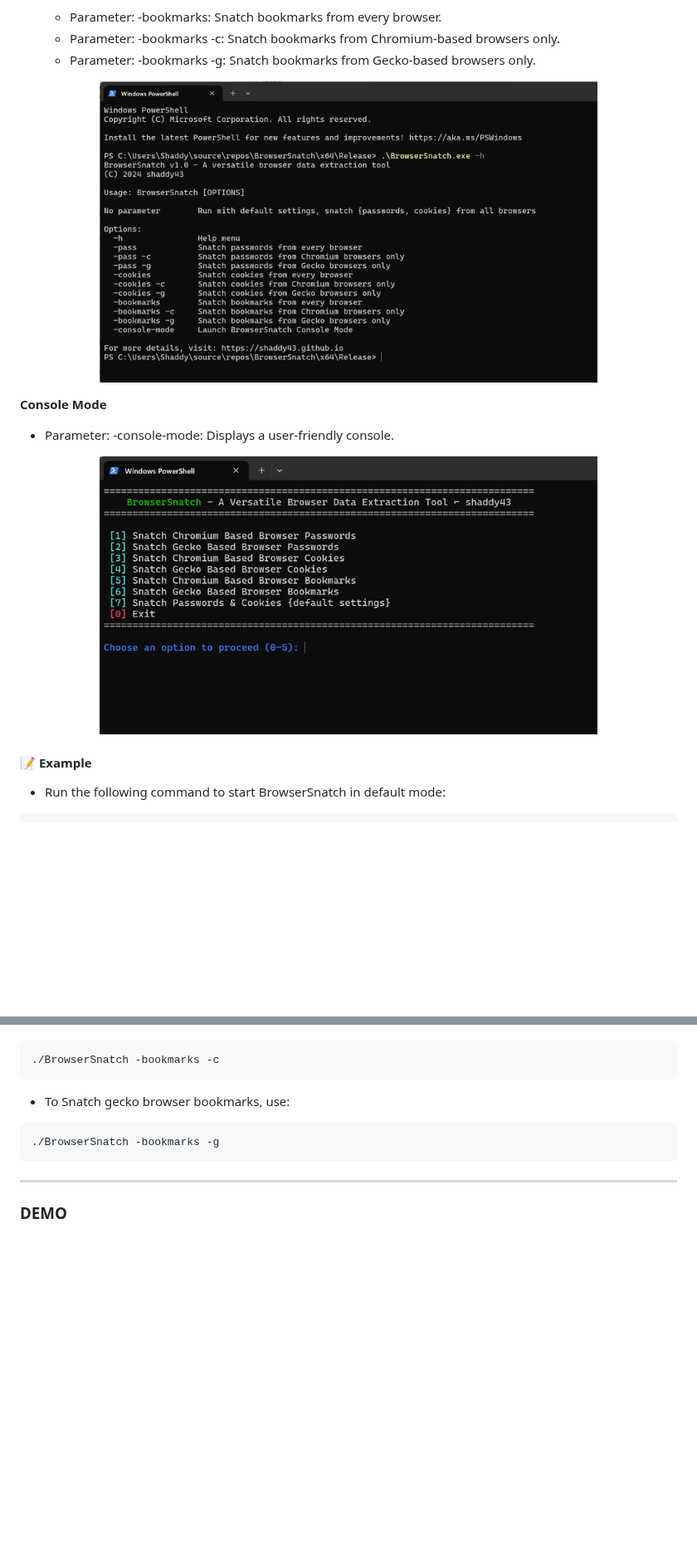
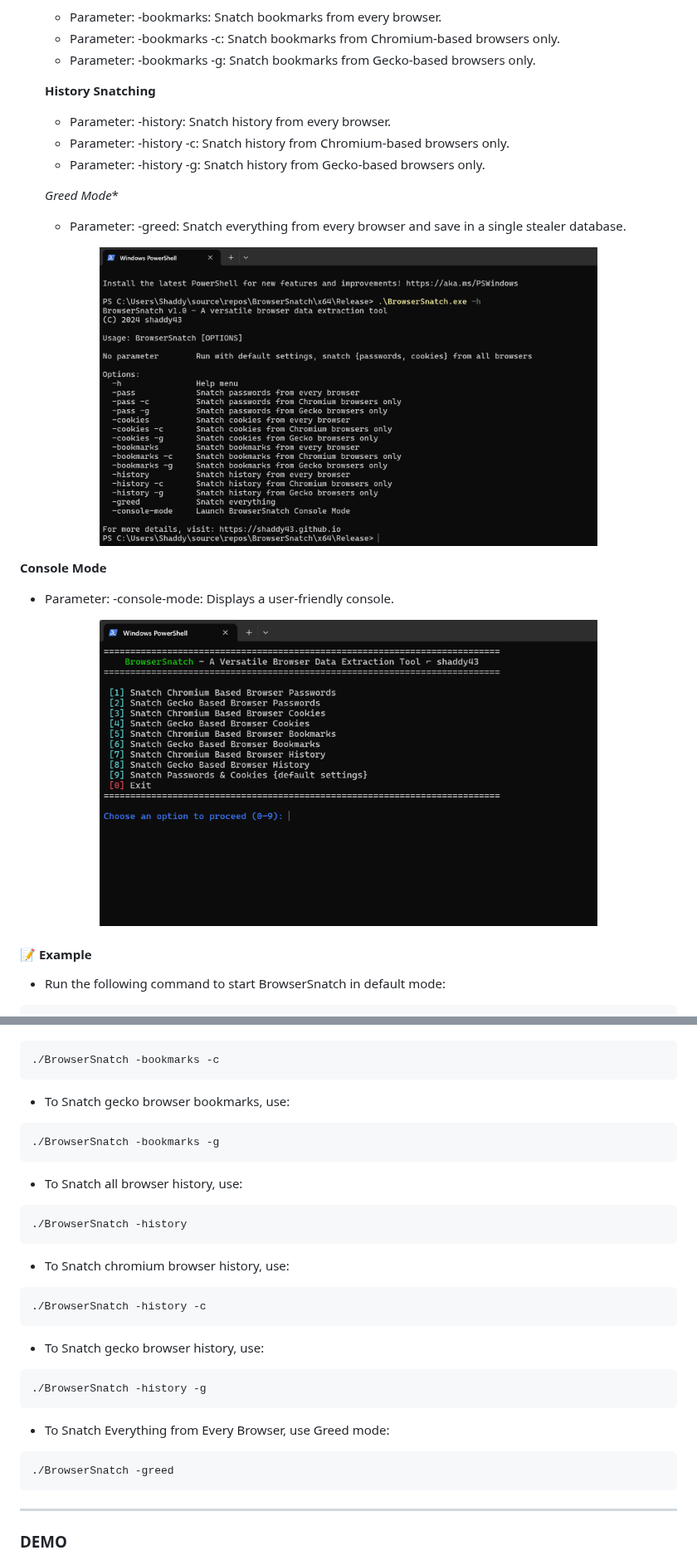
Before and after one commit to shaddy43/BrowserSnatch, a Markdown page: README.md, 2 parts joined by grey strips. Shown at 83% size. Rendered like a GitHub page; pictures changed too: Assets/console-mode-updated.png (deleted), Assets/console-mode.png (added), Assets/help-menu-updated.png (deleted); blank space fills up the shorter version.

````diff
--- a/README.md
+++ b/README.md
@@ -71,9 +76,17 @@ To run BrowserSnatch, simply execute the binary from the command line. The tool
     - Parameter: -bookmarks -c: Snatch bookmarks from Chromium-based browsers only.
     - Parameter: -bookmarks -g: Snatch bookmarks from Gecko-based browsers only.
 
+  **History Snatching**
+    - Parameter: -history: Snatch history from every browser.
+    - Parameter: -history -c: Snatch history from Chromium-based browsers only.
+    - Parameter: -history -g: Snatch history from Gecko-based browsers only.
+
+  *Greed Mode**
+    - Parameter: -greed: Snatch everything from every browser and save in a single stealer database.
+
 <!-- ![Help Menu](Assets/help-menu.png) -->
 <p align="center">
-  <img src="Assets/help-menu-updated.png" alt="Help Menu" width="600"/>
+  <img src="Assets/help-menu.png" alt="Help Menu" width="600"/>
 </p>
 
 **Console Mode**
@@ -81,7 +94,7 @@ To run BrowserSnatch, simply execute the binary from the command line. The tool
 
 <!-- ![Help Menu](Assets/console-mode.png) -->
 <p align="center">
-  <img src="Assets/console-mode-updated.png" alt="Help Menu" width="600"/>
+  <img src="Assets/console-mode.png" alt="Help Menu" width="600"/>
 </p>
 
 #### 📝 Example
@@ -145,6 +158,26 @@ To run BrowserSnatch, simply execute the binary from the command line. The tool
 ./BrowserSnatch -bookmarks -g
 ```
 
+- To Snatch all browser history, use:
+```sh
+./BrowserSnatch -history
+```
+
+- To Snatch chromium browser history, use:
+```sh
+./BrowserSnatch -history -c
+```
+
+- To Snatch gecko browser history, use:
+```sh
+./BrowserSnatch -history -g
+```
+
+- To Snatch Everything from Every Browser, use Greed mode:
+```sh
+./BrowserSnatch -greed
+```
+
 --------------------------------------------------
 
 ### DEMO
````
Also changed, not shown: other parts of README.md (+54 -48 lines), 10 other files.
